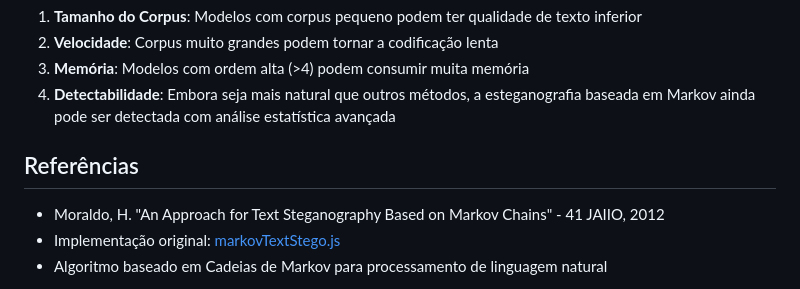
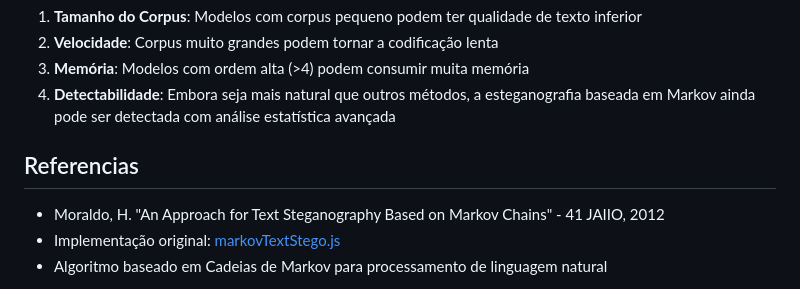
Before and after one commit to Guilherme-alexander/PokeStego, a Markdown page: README.md, the part around one of its changes. GitHub-like rendering.

```diff
--- a/README.md
+++ b/README.md
@@ -281,7 +281,7 @@ console.log("Texto gerado:", codificado);
 3. **Memória**: Modelos com ordem alta (>4) podem consumir muita memória
 4. **Detectabilidade**: Embora seja mais natural que outros métodos, a esteganografia baseada em Markov ainda pode ser detectada com análise estatística avançada
 
-## Referências
+## Referencias
 
 - Moraldo, H. "An Approach for Text Steganography Based on Markov Chains" - 41 JAIIO, 2012
 - Implementação original: [markovTextStego.js](https://github.com/jthuraisamy/markovTextStego.js)
```
Also changed, not shown: other parts of README.md (+2 -2 lines).
